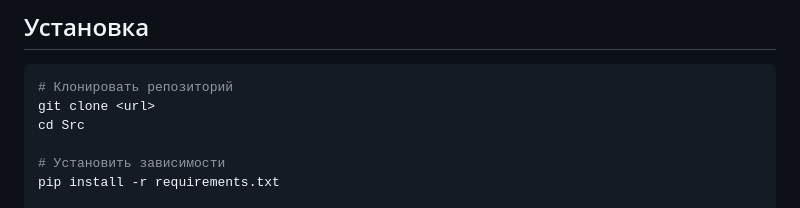
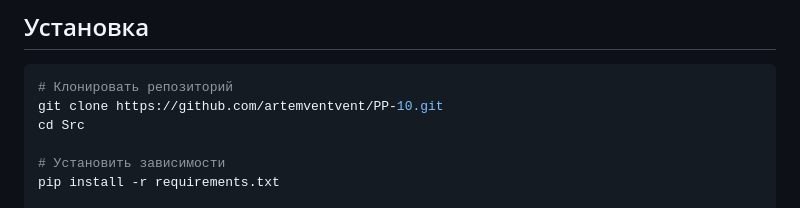
Before and after one commit to artemventvent/PP-10, a Markdown page: README.md, the part around the change. GitHub-like rendering.

````diff
--- a/README.md
+++ b/README.md
@@ -28,7 +28,7 @@
 
 ```bash
 # Клонировать репозиторий
-git clone <url>
+git clone https://github.com/artemventvent/PP-10.git
 cd Src
 
 # Установить зависимости
````
